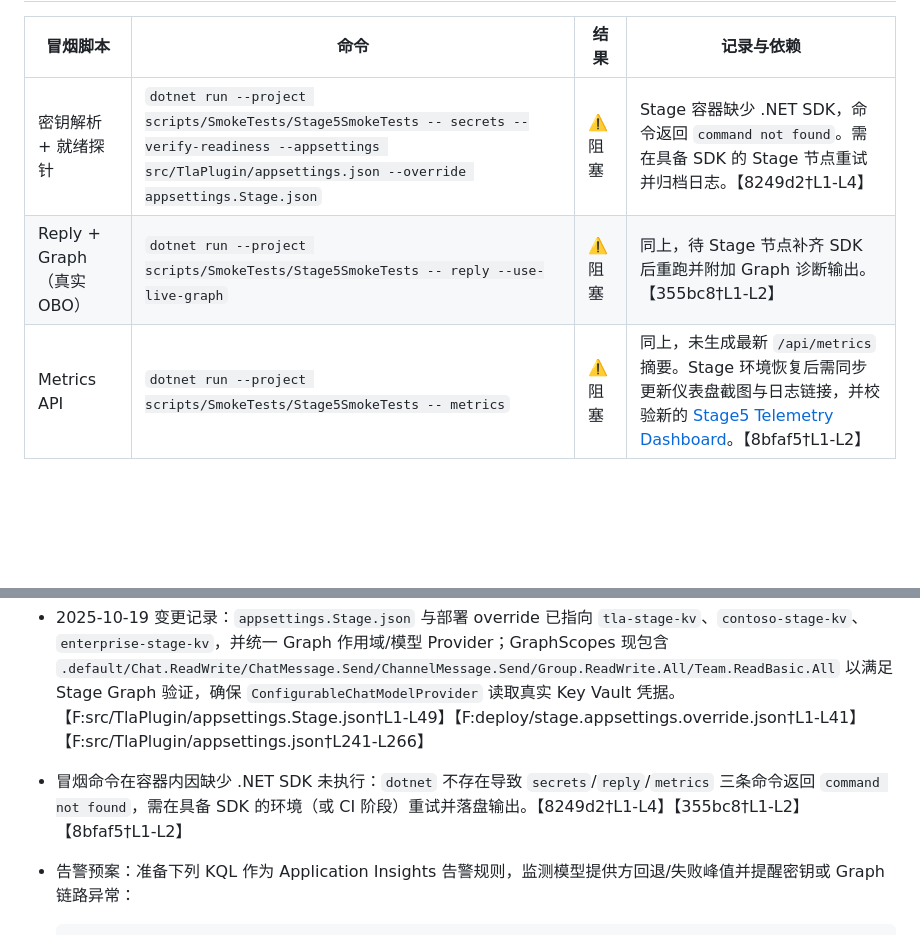
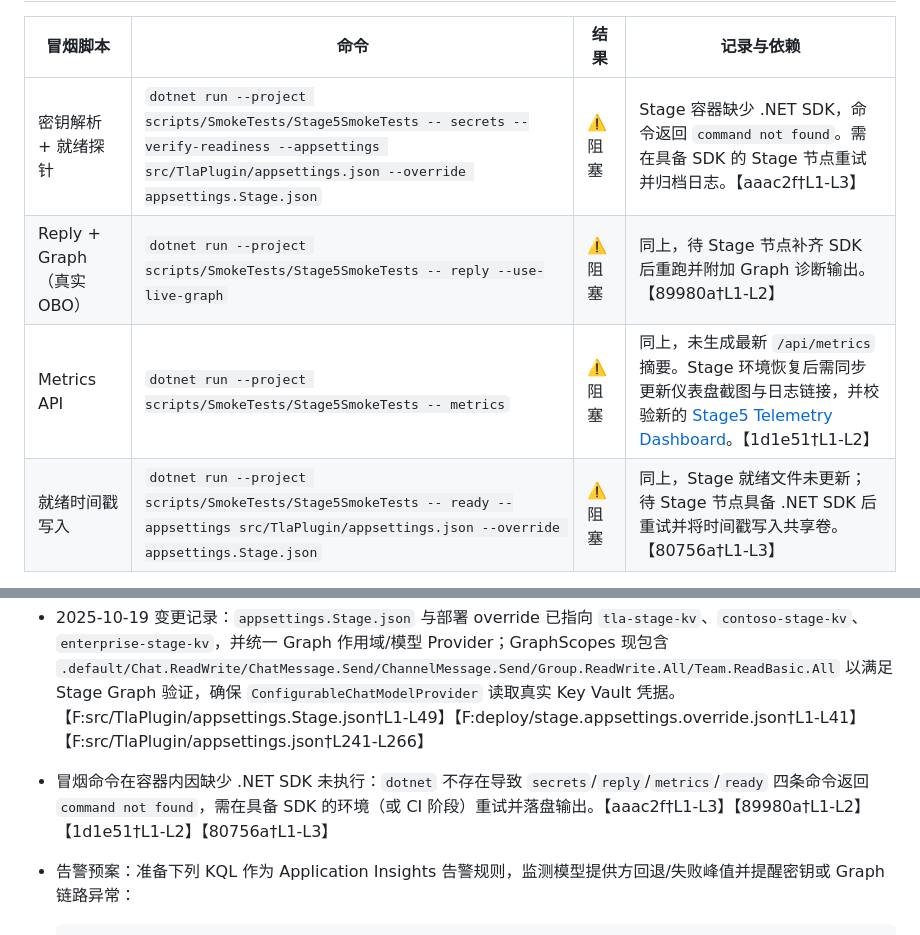
Before and after one commit to sunshaoxuan/bobtla, a Markdown page: docs/stage5_task_plan.md, 2 parts joined by grey strips. Drawn GitHub-style; blank space fills up the shorter version.

Commit message:
Update stage5 docs with latest smoke test status

````diff
--- a/docs/stage5_task_plan.md
+++ b/docs/stage5_task_plan.md
@@ -17,7 +17,8 @@ Following the 86% completion assessment, the remaining scope targets Stage 5 rea
 
 | 冒烟脚本 | 命令 | 结果 | 记录与依赖 |
 | --- | --- | --- | --- |
-| 密钥解析 + 就绪探针 | `dotnet run --project scripts/SmokeTests/Stage5SmokeTests -- secrets --verify-readiness --appsettings src/TlaPlugin/appsettings.json --override appsettings.Stage.json` | ⚠️ 阻塞 | Stage 容器缺少 .NET SDK，命令返回 `command not found`。需在具备 SDK 的 Stage 节点重试并归档日志。【8249d2†L1-L4】 |
-| Reply + Graph（真实 OBO） | `dotnet run --project scripts/SmokeTests/Stage5SmokeTests -- reply --use-live-graph` | ⚠️ 阻塞 | 同上，待 Stage 节点补齐 SDK 后重跑并附加 Graph 诊断输出。【355bc8†L1-L2】 |
-| Metrics API | `dotnet run --project scripts/SmokeTests/Stage5SmokeTests -- metrics` | ⚠️ 阻塞 | 同上，未生成最新 `/api/metrics` 摘要。Stage 环境恢复后需同步更新仪表盘截图与日志链接，并校验新的 [Stage5 Telemetry Dashboard](https://grafana.stage5.contoso.net/d/tla-stage5/telemetry-ops?orgId=1&var-env=Stage)。【8bfaf5†L1-L2】 |
+| 密钥解析 + 就绪探针 | `dotnet run --project scripts/SmokeTests/Stage5SmokeTests -- secrets --verify-readiness --appsettings src/TlaPlugin/appsettings.json --override appsettings.Stage.json` | ⚠️ 阻塞 | Stage 容器缺少 .NET SDK，命令返回 `command not found`。需在具备 SDK 的 Stage 节点重试并归档日志。【aaac2f†L1-L3】 |
+| Reply + Graph（真实 OBO） | `dotnet run --project scripts/SmokeTests/Stage5SmokeTests -- reply --use-live-graph` | ⚠️ 阻塞 | 同上，待 Stage 节点补齐 SDK 后重跑并附加 Graph 诊断输出。【89980a†L1-L2】 |
+| Metrics API | `dotnet run --project scripts/SmokeTests/Stage5SmokeTests -- metrics` | ⚠️ 阻塞 | 同上，未生成最新 `/api/metrics` 摘要。Stage 环境恢复后需同步更新仪表盘截图与日志链接，并校验新的 [Stage5 Telemetry Dashboard](https://grafana.stage5.contoso.net/d/tla-stage5-alerts/telemetry-ops?orgId=1&var-env=Stage&var-service=TLAPlugin)。【1d1e51†L1-L2】 |
+| 就绪时间戳写入 | `dotnet run --project scripts/SmokeTests/Stage5SmokeTests -- ready --appsettings src/TlaPlugin/appsettings.json --override appsettings.Stage.json` | ⚠️ 阻塞 | 同上，Stage 就绪文件未更新；待 Stage 节点具备 .NET SDK 后重试并将时间戳写入共享卷。【80756a†L1-L3】 |
 
@@ -86,7 +87,7 @@ line
    - 执行 Graph 权限验证脚本：编写/运行自动化脚本校验所需作用域，输出结果至 Runbook。
    - 准备 `Stage5SmokeTests` 流水线：在 CI/CD 中植入 secrets/reply/metrics 冒烟脚本并记录最新运行结果。
   - 2025-10-19 变更记录：`appsettings.Stage.json` 与部署 override 已指向 `tla-stage-kv`、`contoso-stage-kv`、`enterprise-stage-kv`，并统一 Graph 作用域/模型 Provider；GraphScopes 现包含 `.default/Chat.ReadWrite/ChatMessage.Send/ChannelMessage.Send/Group.ReadWrite.All/Team.ReadBasic.All` 以满足 Stage Graph 验证，确保 `ConfigurableChatModelProvider` 读取真实 Key Vault 凭据。【F:src/TlaPlugin/appsettings.Stage.json†L1-L49】【F:deploy/stage.appsettings.override.json†L1-L41】【F:src/TlaPlugin/appsettings.json†L241-L266】
-  - 冒烟命令在容器内因缺少 .NET SDK 未执行：`dotnet` 不存在导致 `secrets`/`reply`/`metrics` 三条命令返回 `command not found`，需在具备 SDK 的环境（或 CI 阶段）重试并落盘输出。【8249d2†L1-L4】【355bc8†L1-L2】【8bfaf5†L1-L2】
+  - 冒烟命令在容器内因缺少 .NET SDK 未执行：`dotnet` 不存在导致 `secrets`/`reply`/`metrics`/`ready` 四条命令返回 `command not found`，需在具备 SDK 的环境（或 CI 阶段）重试并落盘输出。【aaac2f†L1-L3】【89980a†L1-L2】【1d1e51†L1-L2】【80756a†L1-L3】
    - 告警预案：准备下列 KQL 作为 Application Insights 告警规则，监测模型提供方回退/失败峰值并提醒密钥或 Graph 链路异常：
 
      ```kusto
````
Also changed, not shown: other parts of docs/stage5_task_plan.md (+2 -2 lines), docs/stage5-integration-runbook.md (+4 -4 lines).
